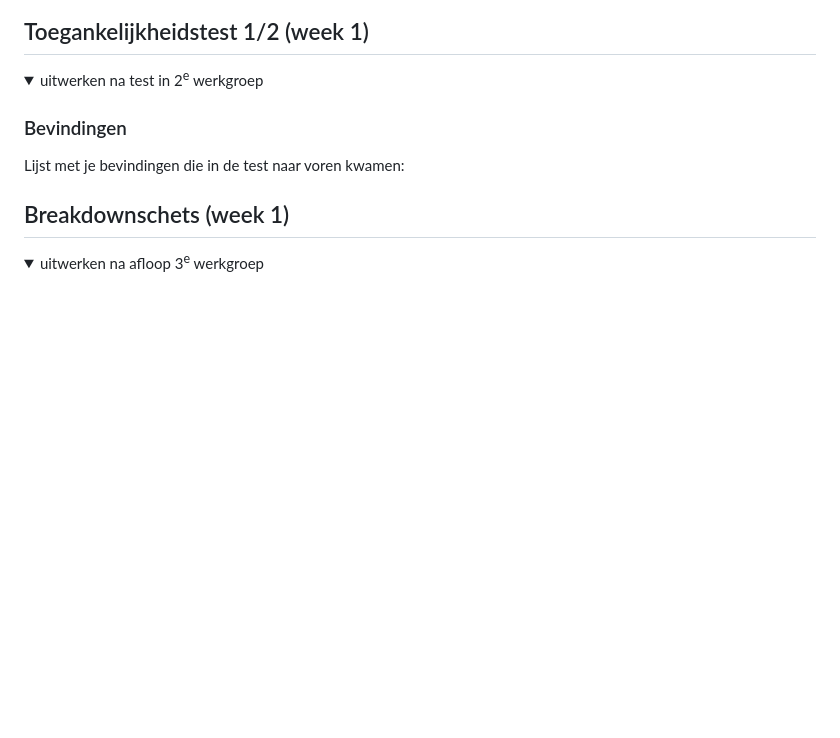
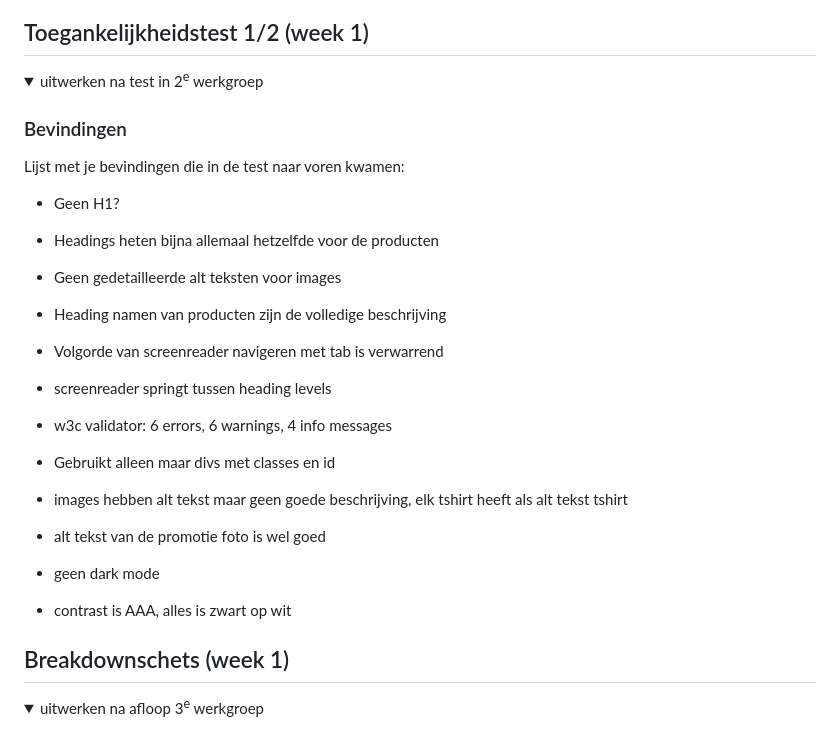
Before and after one commit to Lampiaa/FED_website, a Markdown page: README.md, the part around the change. GitHub-like rendering; folded sections open; blank space fills up the shorter version.

```diff
--- a/README.md
+++ b/README.md
@@ -61,6 +61,21 @@ Nb. Door *open* toe te voegen aan een *details* element kun je deze standaard op
 
   ### Bevindingen
   Lijst met je bevindingen die in de test naar voren kwamen:
+  - Geen H1?
+  - Headings heten bijna allemaal hetzelfde voor de producten
+  - Geen gedetailleerde alt teksten voor images
+  - Heading namen van producten zijn de volledige beschrijving
+  - Volgorde van screenreader navigeren met tab is verwarrend
+  - screenreader springt tussen heading levels
+
+  - w3c validator: 6 errors, 6 warnings, 4 info messages
+
+  - Gebruikt alleen maar divs met classes en id
+  - images hebben alt tekst maar geen goede beschrijving, elk tshirt heeft als alt tekst tshirt
+  - alt tekst van de promotie foto is wel goed
+  - geen dark mode
+
+  - contrast is AAA, alles is zwart op wit
 
 </details>
 
```
